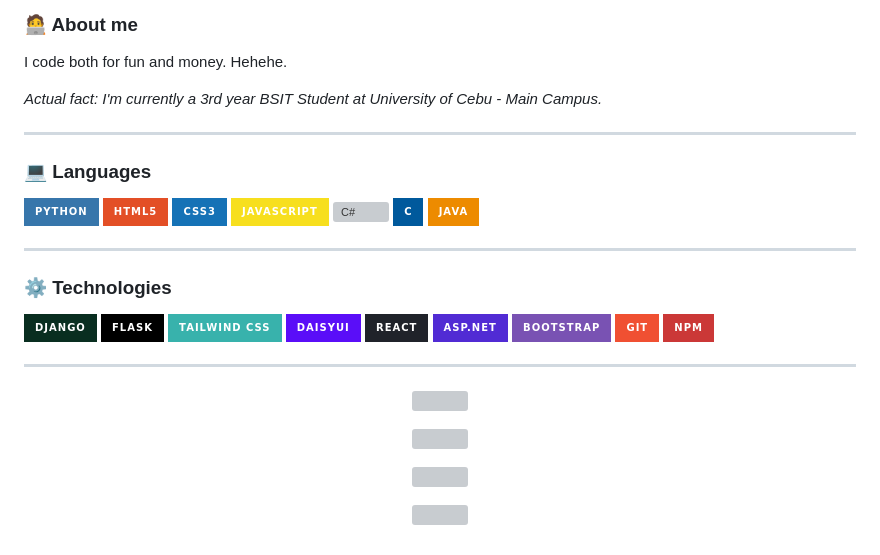
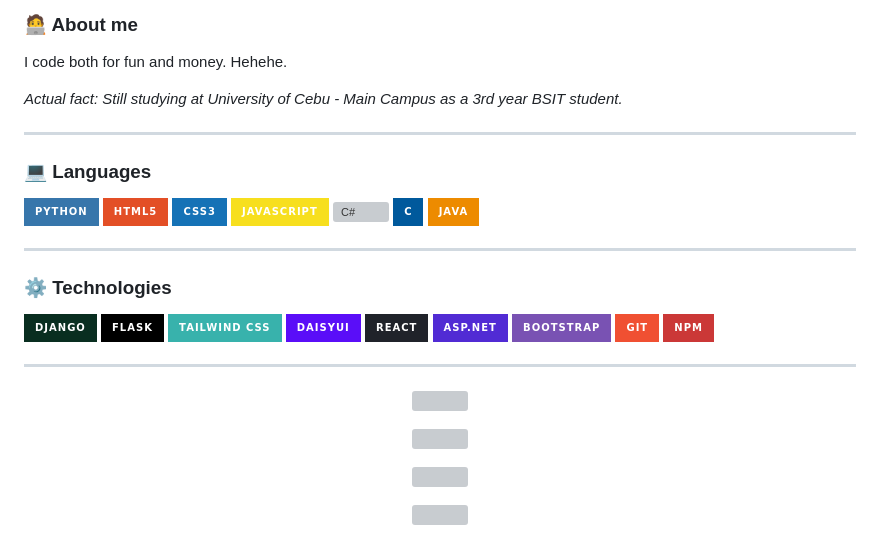
Before and after one commit to VulpritProoze/VulpritProoze, a Markdown page: README.md, the part around the change printed below. Drawn GitHub-style; badges without logos; grey boxes are pictures that could not be loaded.

```diff
--- a/README.md
+++ b/README.md
@@ -7,7 +12,7 @@
 ### 🧑‍💻 About me
 <p>I code both for fun and money. Hehehe.</p>
 
-_Actual fact: I'm currently a 3rd year BSIT Student at University of Cebu - Main Campus._
+_Actual fact: Still studying at University of Cebu - Main Campus as a 3rd year BSIT student._
 
 ---
 
```
Also changed, not shown: other parts of README.md (+7 -2 lines).
